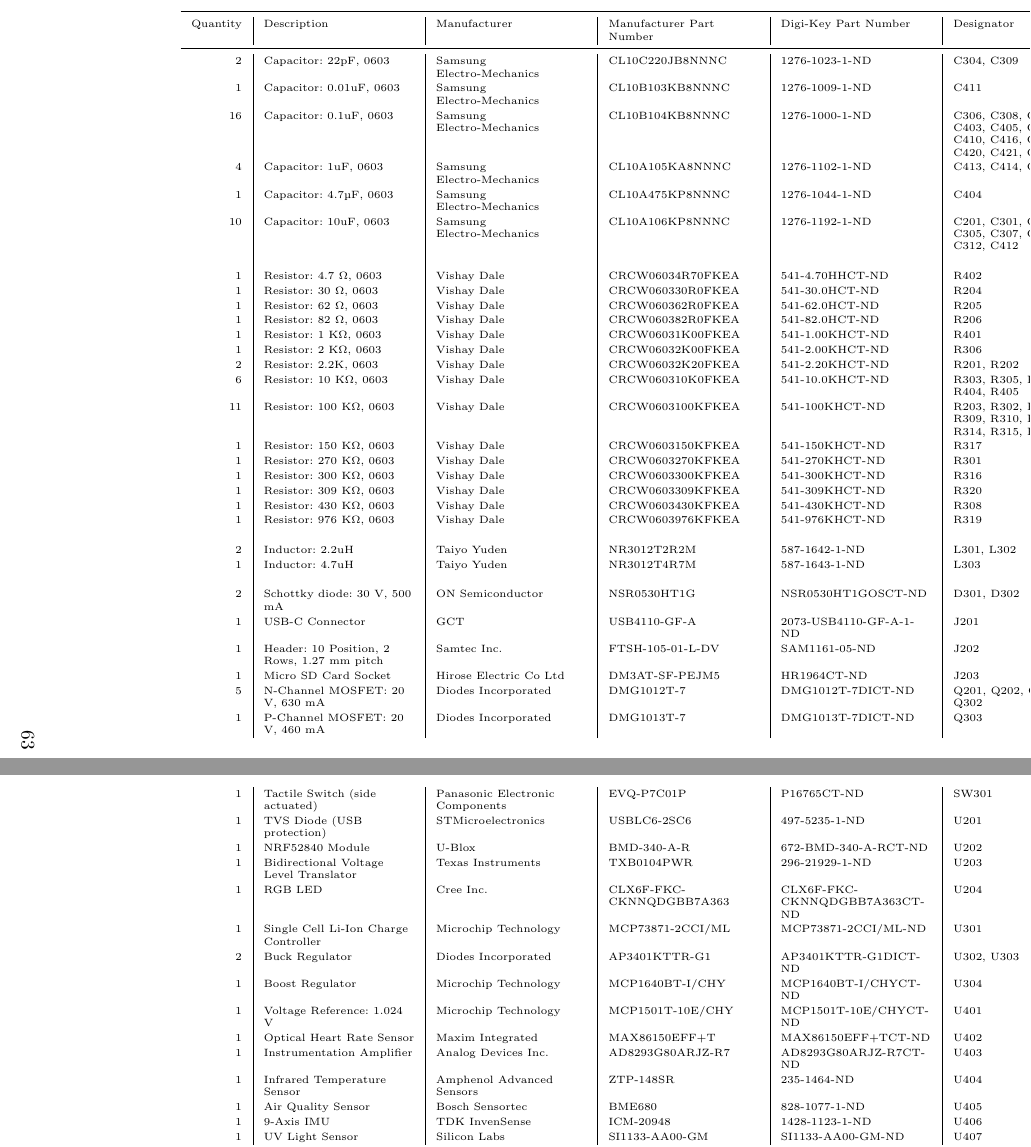
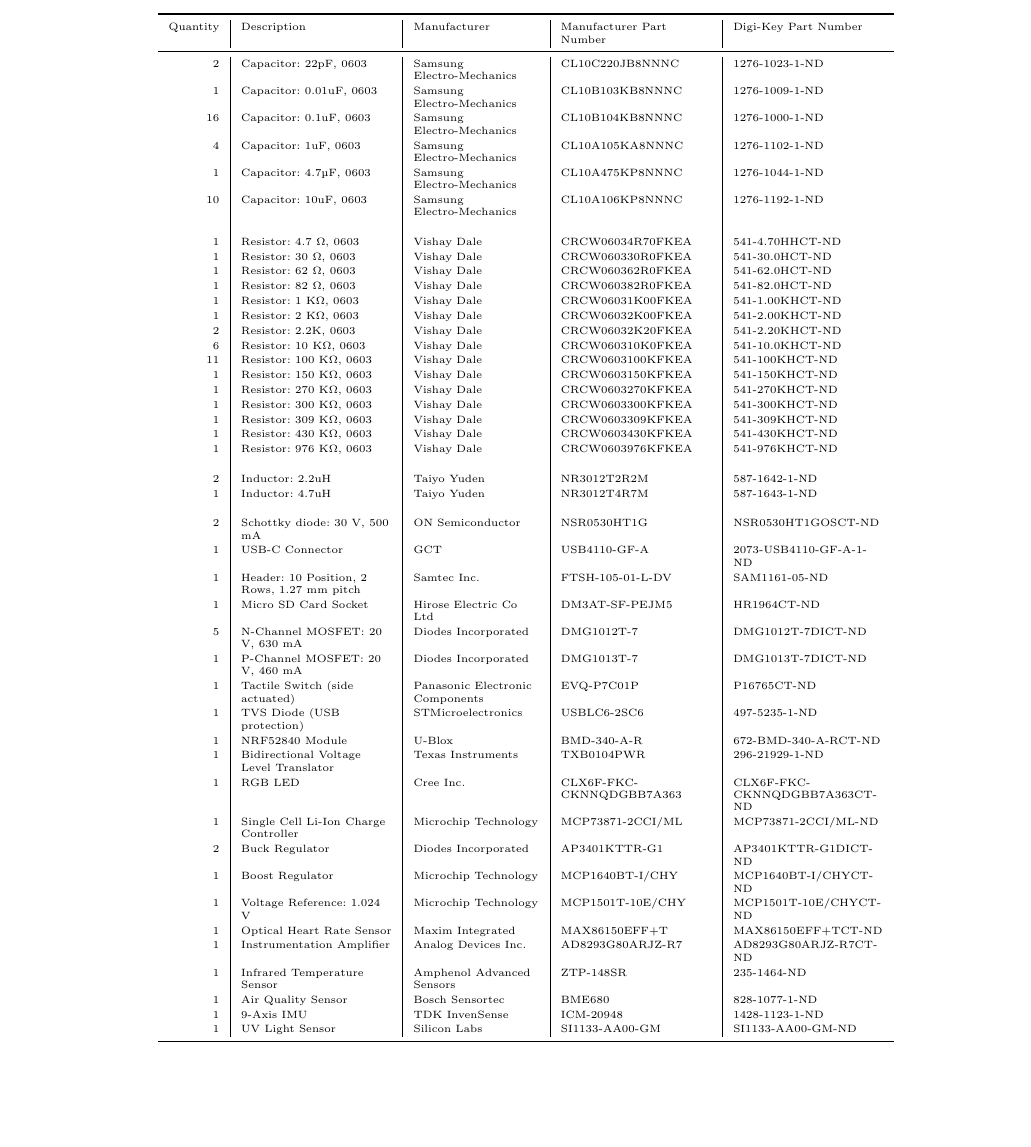
Before and after one commit to MorganJamesSmith/BioSenseWearable, a LaTeX document (final_report/final-report.tex, which reads final_report/sections/bom_appendix.tex): two parts of pages 69 and 70 of 70 before the commit and part of page 68 of 68 after it, the two joined at a grey line, cut so that both start at the same text. Compiled offline with pdfLaTeX.

Commit message:
Update formating of components list in final report

```diff
--- a/final_report/sections/bom_appendix.tex
+++ b/final_report/sections/bom_appendix.tex
@@ -3,25 +1,7 @@
 \begin{center}
 {
 \tiny
-\begin{longtable}{r|>{\raggedright}p{3cm}|>{\raggedright}p{3cm}|>{\raggedright}p{3cm}|>{\raggedright}p{3cm}|>{\raggedright}p{3cm}|l}
+\begin{longtable}{r|>{\raggedright}p{3cm}|>{\raggedright}p{2.5cm}|>{\raggedright}p{3cm}|>{\raggedright}p{3cm}l}
 \toprule
-Quantity & Description & Manufacturer & Manufacturer Part Number & Digi-Key Part Number & Designator \tabularnewline
+Quantity & Description & Manufacturer & Manufacturer Part Number & Digi-Key Part Number \tabularnewline
 \midrule
-2 & Capacitor: 22pF, 0603 & Samsung Electro-Mechanics & CL10C220JB8NNNC & 1276-1023-1-ND & C304, C309 \tabularnewline
-1 & Capacitor: 0.01uF, 0603 & Samsung Electro-Mechanics & CL10B103KB8NNNC & 1276-1009-1-ND & C411 \tabularnewline
-16 & Capacitor: 0.1uF, 0603 & Samsung Electro-Mechanics & CL10B104KB8NNNC & 1276-1000-1-ND & C306, C308, C401, C402, C403, C405, C407, C408, C410, C416, C417, C419, C420, C421, C202, C203 \tabularnewline
-4 & Capacitor: 1uF, 0603 & Samsung Electro-Mechanics & CL10A105KA8NNNC & 1276-1102-1-ND & C413, C414, C415, C418 \tabularnewline
-1 & Capacitor: 4.7µF, 0603 & Samsung Electro-Mechanics & CL10A475KP8NNNC & 1276-1044-1-ND & C404 \tabularnewline
-10 & Capacitor: 10uF, 0603 & Samsung Electro-Mechanics & CL10A106KP8NNNC & 1276-1192-1-ND & C201, C301, C302, C303, C305, C307, C310, C311, C312, C412 \tabularnewline
- &  &  &  &  &  \tabularnewline
-1 & Resistor: 4.7 Ω,  0603 & Vishay Dale & CRCW06034R70FKEA & 541-4.70HHCT-ND & R402 \tabularnewline
-1 & Resistor: 30 Ω,  0603 & Vishay Dale & CRCW060330R0FKEA & 541-30.0HCT-ND & R204 \tabularnewline
-1 & Resistor: 62 Ω,  0603 & Vishay Dale & CRCW060362R0FKEA & 541-62.0HCT-ND & R205 \tabularnewline
-1 & Resistor: 82 Ω,  0603 & Vishay Dale & CRCW060382R0FKEA & 541-82.0HCT-ND & R206 \tabularnewline
-1 & Resistor: 1 KΩ,  0603 & Vishay Dale & CRCW06031K00FKEA & 541-1.00KHCT-ND & R401 \tabularnewline
-1 & Resistor: 2 KΩ,  0603 & Vishay Dale & CRCW06032K00FKEA & 541-2.00KHCT-ND & R306 \tabularnewline
-2 & Resistor: 2.2K,  0603 & Vishay Dale & CRCW06032K20FKEA & 541-2.20KHCT-ND & R201, R202 \tabularnewline
-6 & Resistor: 10 KΩ,  0603 & Vishay Dale & CRCW060310K0FKEA & 541-10.0KHCT-ND & R303, R305, R311, R403, R404, R405 \tabularnewline
-11 & Resistor: 100 KΩ,  0603 & Vishay Dale & CRCW0603100KFKEA & 541-100KHCT-ND & R203, R302, R304, R307, R309, R310, R312, R313, R314, R315, R318 \tabularnewline
-1 & Resistor: 150 KΩ,  0603 & Vishay Dale & CRCW0603150KFKEA & 541-150KHCT-ND & R317 \tabularnewline
-1 & Resistor: 270 KΩ,  0603 & Vishay Dale & CRCW0603270KFKEA & 541-270KHCT-ND & R301 \tabularnewline
@@ -42,3 +8,47 @@
-1 & Tactile Switch (side actuated) & Panasonic Electronic Components & EVQ-P7C01P & P16765CT-ND & SW301 \tabularnewline
-1 & TVS Diode (USB protection) & STMicroelectronics & USBLC6-2SC6 & 497-5235-1-ND & U201 \tabularnewline
-1 & NRF52840 Module & U-Blox & BMD-340-A-R & 672-BMD-340-A-RCT-ND & U202 \tabularnewline
+2 & Capacitor: 22pF, 0603 & Samsung Electro-Mechanics & CL10C220JB8NNNC & 1276-1023-1-ND \tabularnewline
+1 & Capacitor: 0.01uF, 0603 & Samsung Electro-Mechanics & CL10B103KB8NNNC & 1276-1009-1-ND \tabularnewline
+16 & Capacitor: 0.1uF, 0603 & Samsung Electro-Mechanics & CL10B104KB8NNNC & 1276-1000-1-ND \tabularnewline
+4 & Capacitor: 1uF, 0603 & Samsung Electro-Mechanics & CL10A105KA8NNNC & 1276-1102-1-ND \tabularnewline
+1 & Capacitor: 4.7µF, 0603 & Samsung Electro-Mechanics & CL10A475KP8NNNC & 1276-1044-1-ND \tabularnewline
+10 & Capacitor: 10uF, 0603 & Samsung Electro-Mechanics & CL10A106KP8NNNC & 1276-1192-1-ND \tabularnewline
+ &  &  &  &  \tabularnewline
+1 & Resistor: 4.7 Ω,  0603 & Vishay Dale & CRCW06034R70FKEA & 541-4.70HHCT-ND \tabularnewline
+1 & Resistor: 30 Ω,  0603 & Vishay Dale & CRCW060330R0FKEA & 541-30.0HCT-ND \tabularnewline
+1 & Resistor: 62 Ω,  0603 & Vishay Dale & CRCW060362R0FKEA & 541-62.0HCT-ND \tabularnewline
+1 & Resistor: 82 Ω,  0603 & Vishay Dale & CRCW060382R0FKEA & 541-82.0HCT-ND \tabularnewline
+1 & Resistor: 1 KΩ,  0603 & Vishay Dale & CRCW06031K00FKEA & 541-1.00KHCT-ND \tabularnewline
+1 & Resistor: 2 KΩ,  0603 & Vishay Dale & CRCW06032K00FKEA & 541-2.00KHCT-ND \tabularnewline
+2 & Resistor: 2.2K,  0603 & Vishay Dale & CRCW06032K20FKEA & 541-2.20KHCT-ND \tabularnewline
+6 & Resistor: 10 KΩ,  0603 & Vishay Dale & CRCW060310K0FKEA & 541-10.0KHCT-ND \tabularnewline
+11 & Resistor: 100 KΩ,  0603 & Vishay Dale & CRCW0603100KFKEA & 541-100KHCT-ND \tabularnewline
+1 & Resistor: 150 KΩ,  0603 & Vishay Dale & CRCW0603150KFKEA & 541-150KHCT-ND \tabularnewline
+1 & Resistor: 270 KΩ,  0603 & Vishay Dale & CRCW0603270KFKEA & 541-270KHCT-ND \tabularnewline
+1 & Resistor: 300 KΩ,  0603 & Vishay Dale & CRCW0603300KFKEA & 541-300KHCT-ND \tabularnewline
+1 & Resistor: 309 KΩ,  0603 & Vishay Dale & CRCW0603309KFKEA & 541-309KHCT-ND \tabularnewline
+1 & Resistor: 430 KΩ,  0603 & Vishay Dale & CRCW0603430KFKEA & 541-430KHCT-ND \tabularnewline
+1 & Resistor: 976 KΩ,  0603 & Vishay Dale & CRCW0603976KFKEA & 541-976KHCT-ND \tabularnewline
+ &  &  &  &  \tabularnewline
+2 & Inductor: 2.2uH & Taiyo Yuden & NR3012T2R2M & 587-1642-1-ND \tabularnewline
+1 & Inductor: 4.7uH & Taiyo Yuden & NR3012T4R7M & 587-1643-1-ND \tabularnewline
+ &  &  &  &  \tabularnewline
+2 & Schottky diode: 30 V, 500 mA & ON Semiconductor & NSR0530HT1G & NSR0530HT1GOSCT-ND \tabularnewline
+1 & USB-C Connector & GCT & USB4110-GF-A & 2073-USB4110-GF-A-1-ND \tabularnewline
+1 & Header: 10 Position, 2 Rows, 1.27 mm pitch & Samtec Inc. & FTSH-105-01-L-DV & SAM1161-05-ND \tabularnewline
+1 & Micro SD Card Socket & Hirose Electric Co Ltd & DM3AT-SF-PEJM5 & HR1964CT-ND \tabularnewline
+5 & N-Channel MOSFET: 20 V, 630 mA & Diodes Incorporated & DMG1012T-7 & DMG1012T-7DICT-ND \tabularnewline
+1 & P-Channel MOSFET: 20 V, 460 mA & Diodes Incorporated & DMG1013T-7 & DMG1013T-7DICT-ND \tabularnewline
+1 & Tactile Switch (side actuated) & Panasonic Electronic Components & EVQ-P7C01P & P16765CT-ND \tabularnewline
+1 & TVS Diode (USB protection) & STMicroelectronics & USBLC6-2SC6 & 497-5235-1-ND \tabularnewline
+1 & NRF52840 Module & U-Blox & BMD-340-A-R & 672-BMD-340-A-RCT-ND \tabularnewline
+1 & Bidirectional Voltage Level Translator & Texas Instruments & TXB0104PWR & 296-21929-1-ND \tabularnewline
+1 & RGB LED & Cree Inc. & CLX6F-FKC-CKNNQDGBB7A363 & CLX6F-FKC-CKNNQDGBB7A363CT-ND \tabularnewline
+1 & Single Cell Li-Ion Charge Controller & Microchip Technology & MCP73871-2CCI/ML & MCP73871-2CCI/ML-ND \tabularnewline
+2 & Buck Regulator & Diodes Incorporated & AP3401KTTR-G1 & AP3401KTTR-G1DICT-ND \tabularnewline
+1 & Boost Regulator & Microchip Technology & MCP1640BT-I/CHY & MCP1640BT-I/CHYCT-ND \tabularnewline
+1 & Voltage Reference: 1.024 V & Microchip Technology & MCP1501T-10E/CHY & MCP1501T-10E/CHYCT-ND \tabularnewline
+1 & Optical Heart Rate Sensor & Maxim Integrated & MAX86150EFF+T & MAX86150EFF+TCT-ND \tabularnewline
+1 & Instrumentation Amplifier & Analog Devices Inc. & AD8293G80ARJZ-R7 & AD8293G80ARJZ-R7CT-ND \tabularnewline
+1 & Infrared Temperature Sensor & Amphenol Advanced Sensors & ZTP-148SR & 235-1464-ND \tabularnewline
+1 & Air Quality Sensor & Bosch Sensortec & BME680 & 828-1077-1-ND \tabularnewline
+1 & 9-Axis IMU & TDK InvenSense & ICM-20948 & 1428-1123-1-ND \tabularnewline
+1 & UV Light Sensor & Silicon Labs & SI1133-AA00-GM & SI1133-AA00-GM-ND \tabularnewline
```
Also changed, not shown: final_report/sections/bom_appendix.tex (29 more changed lines).
